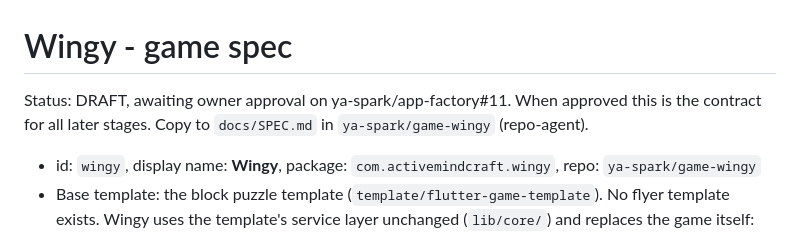
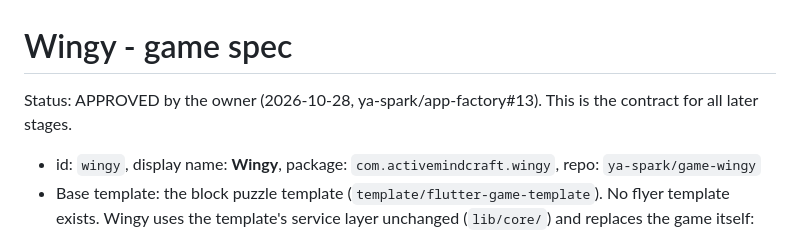
Before and after one commit to ya-spark/game-wingy, a Markdown page: docs/SPEC.md, the part around the change. Drawn GitHub-style.

Commit message:
Spec status: approved
Co-Authored-By: Claude Sonnet 5.5 <noreply@anthropic.com>
Claude-Session: https://claude.ai/code/session_014hcsgGLL5urDvry99TomH6

```diff
--- a/docs/SPEC.md
+++ b/docs/SPEC.md
@@ -1,6 +1,6 @@
 # Wingy - game spec
 
-Status: DRAFT, awaiting owner approval on ya-spark/app-factory#11. When approved this is the contract for all later stages. Copy to `docs/SPEC.md` in `ya-spark/game-wingy` (repo-agent).
+Status: APPROVED by the owner (2026-10-28, ya-spark/app-factory#13). This is the contract for all later stages.
 
 - id: `wingy`, display name: **Wingy**, package: `com.activemindcraft.wingy`, repo: `ya-spark/game-wingy`
 - Base template: the block puzzle template (`template/flutter-game-template`). No flyer template exists. Wingy uses the template's service layer unchanged (`lib/core/`) and replaces the game itself: pure-Dart rules in `lib/game/rules/`, a new Flame view in `lib/game/flame/`, new game screen and widgets in `lib/ui/`.
```
